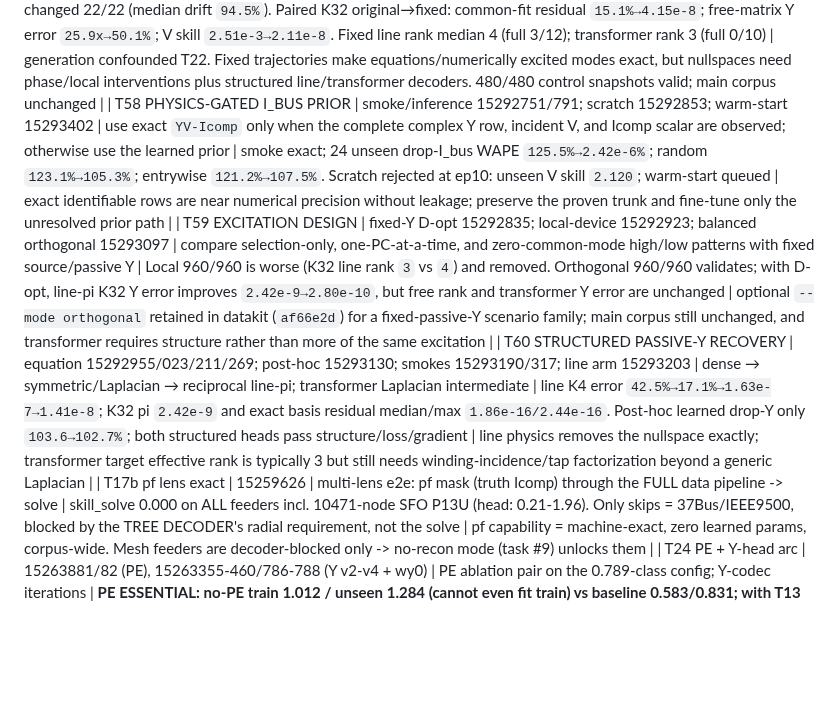
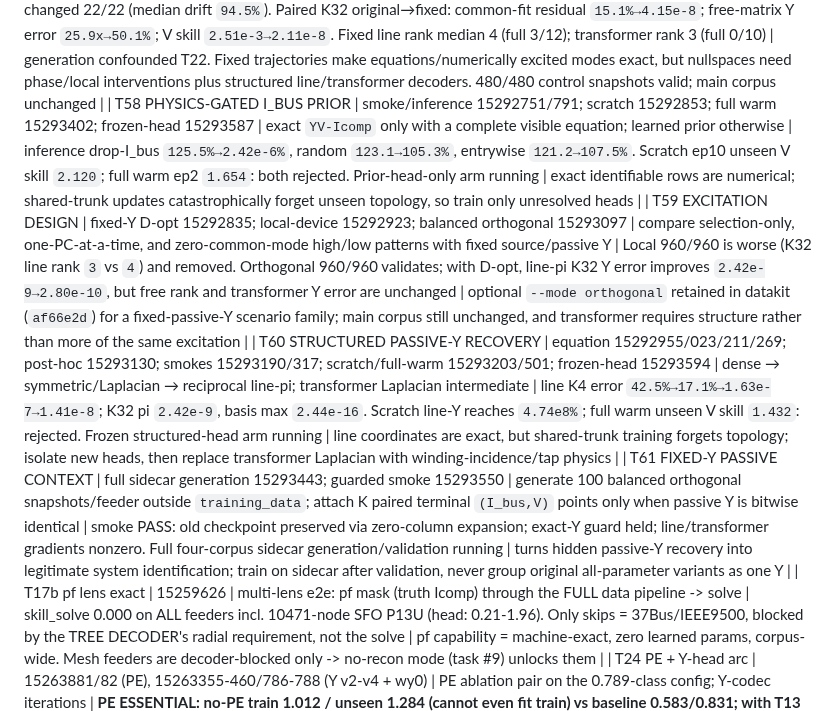
Before and after one commit to EbadmusNLR/Training_new, a Markdown page: training_experiments.md, the part around the change. Drawn GitHub-style; blank space fills up the shorter version.

Commit message:
record fixed-Y context and frozen-head gates

```diff
--- a/training_experiments.md
+++ b/training_experiments.md
@@ -91,9 +91,10 @@ real/imag entries; learned unseen accuracy is pending. Y remains excitation-limi
 | T55 EXPLICIT BUS-CURRENT PRIOR | gradients/smoke 15286948/15287015; equal/tenth/+law 15287079_0/15287119/118; corrected rescoring 15292435/484 | learn hidden I_bus separately from `YV-Icomp`; pin visible I_bus; keep Norton law as a separate loss | equal prior unseen WAPE: drop-I_bus `124.4%`, random `121.5%`; tenth `138.1/139.9%`; +law `128.3/130.5%` (zero baseline=`100%`) | contract is honest, but the raw prior is worse than zero and rejected as a universal replacement; retain it only where physics cannot identify I_bus |
 | T56 MASK-CONTEXT TOKEN | smoke 15287110→116; arm 15287120; corrected rescore 15292435 | leak-free graph token from missing fractions of `{V,I_bus,Icomp,Y}` into the same shared trunk | vs equal-prior control, unseen V WAPE improves on drop-V `8.308→8.023%`, random `8.415→8.273%`, entrywise `5.340→5.171%`; Y improves on drop-Y `114.1→103.6%`, random `101.5→92.7%`, entrywise `114.8→97.7%`; I_bus remains poor (`123–131%`) | keep mask context as a controlled shared-model improvement; pair it with exact physics gates and judge retraining unseen-only |
 | T57 T22 CONSTANT-Y AUDIT | original 15292310; fixed-passive-Y 15292346/496; exact 22-target paired control 15292535 | verify target/passive/all-component Y; SVD/effective rank + correct held-out replacement for K=1..32 | **T22 INVALIDATED:** original target Y changed 22/22 (median drift `94.5%`). Paired K32 original→fixed: common-fit residual `15.1%→4.15e-8`; free-matrix Y error `25.9x→50.1%`; V skill `2.51e-3→2.11e-8`. Fixed line rank median 4 (full 3/12); transformer rank 3 (full 0/10) | generation confounded T22. Fixed trajectories make equations/numerically excited modes exact, but nullspaces need phase/local interventions plus structured line/transformer decoders. 480/480 control snapshots valid; main corpus unchanged |
-| T58 PHYSICS-GATED I_BUS PRIOR | smoke/inference 15292751/791; scratch 15292853; warm-start 15293402 | use exact `YV-Icomp` only when the complete complex Y row, incident V, and Icomp scalar are observed; otherwise use the learned prior | smoke exact; 24 unseen drop-I_bus WAPE `125.5%→2.42e-6%`; random `123.1%→105.3%`; entrywise `121.2%→107.5%`. Scratch rejected at ep10: unseen V skill `2.120`; warm-start queued | exact identifiable rows are near numerical precision without leakage; preserve the proven trunk and fine-tune only the unresolved prior path |
+| T58 PHYSICS-GATED I_BUS PRIOR | smoke/inference 15292751/791; scratch 15292853; full warm 15293402; frozen-head 15293587 | exact `YV-Icomp` only with a complete visible equation; learned prior otherwise | inference drop-I_bus `125.5%→2.42e-6%`, random `123.1→105.3%`, entrywise `121.2→107.5%`. Scratch ep10 unseen V skill `2.120`; full warm ep2 `1.654`: both rejected. Prior-head-only arm running | exact identifiable rows are numerical; shared-trunk updates catastrophically forget unseen topology, so train only unresolved heads |
 | T59 EXCITATION DESIGN | fixed-Y D-opt 15292835; local-device 15292923; balanced orthogonal 15293097 | compare selection-only, one-PC-at-a-time, and zero-common-mode high/low patterns with fixed source/passive Y | Local 960/960 is worse (K32 line rank `3` vs `4`) and removed. Orthogonal 960/960 validates; with D-opt, line-pi K32 Y error improves `2.42e-9→2.80e-10`, but free rank and transformer Y error are unchanged | optional `--mode orthogonal` retained in datakit (`af66e2d`) for a fixed-passive-Y scenario family; main corpus still unchanged, and transformer requires structure rather than more of the same excitation |
-| T60 STRUCTURED PASSIVE-Y RECOVERY | equation 15292955/023/211/269; post-hoc 15293130; smokes 15293190/317; line arm 15293203 | dense → symmetric/Laplacian → reciprocal line-pi; transformer Laplacian intermediate | line K4 error `42.5%→17.1%→1.63e-7→1.41e-8`; K32 pi `2.42e-9` and exact basis residual median/max `1.86e-16/2.44e-16`. Post-hoc learned drop-Y only `103.6→102.7%`; both structured heads pass structure/loss/gradient | line physics removes the nullspace exactly; transformer target effective rank is typically 3 but still needs winding-incidence/tap factorization beyond a generic Laplacian |
+| T60 STRUCTURED PASSIVE-Y RECOVERY | equation 15292955/023/211/269; post-hoc 15293130; smokes 15293190/317; scratch/full-warm 15293203/501; frozen-head 15293594 | dense → symmetric/Laplacian → reciprocal line-pi; transformer Laplacian intermediate | line K4 error `42.5%→17.1%→1.63e-7→1.41e-8`; K32 pi `2.42e-9`, basis max `2.44e-16`. Scratch line-Y reaches `4.74e8%`; full warm unseen V skill `1.432`: rejected. Frozen structured-head arm running | line coordinates are exact, but shared-trunk training forgets topology; isolate new heads, then replace transformer Laplacian with winding-incidence/tap physics |
+| T61 FIXED-Y PASSIVE CONTEXT | full sidecar generation 15293443; guarded smoke 15293550 | generate 100 balanced orthogonal snapshots/feeder outside `training_data`; attach K paired terminal `(I_bus,V)` points only when passive Y is bitwise identical | smoke PASS: old checkpoint preserved via zero-column expansion; exact-Y guard held; line/transformer gradients nonzero. Full four-corpus sidecar generation/validation running | turns hidden passive-Y recovery into legitimate system identification; train on sidecar after validation, never group original all-parameter variants as one Y |
 | T17b pf lens exact | 15259626 | multi-lens e2e: pf mask (truth Icomp) through the FULL data pipeline -> solve | skill_solve 0.000 on ALL feeders incl. 10471-node SFO P13U (head: 0.21-1.96). Only skips = 37Bus/IEEE9500, blocked by the TREE DECODER's radial requirement, not the solve | pf capability = machine-exact, zero learned params, corpus-wide. Mesh feeders are decoder-blocked only -> no-recon mode (task #9) unlocks them |
 | T24 PE + Y-head arc | 15263881/82 (PE), 15263355-460/786-788 (Y v2-v4 + wy0) | PE ablation pair on the 0.789-class config; Y-codec iterations | **PE ESSENTIAL: no-PE train 1.012 / unseen 1.284 (cannot even fit train) vs baseline 0.583/0.831; with T13 pe150 (memorizes, 1.182) the dose-response is complete -- current PE = sweet spot.** rnd_basef 0.831 revalidates the fast path on the real objective. Y-head: v2 feat-space loss, v3 per-position scales, v4 spike-and-slab gate all FAIL (par y_wape 388k-3.2M%); **--w-y 0 recovers trunk to 0.888 -> Y gradients were poisoning the shared trunk -> y_head now DETACHED** | Y estimation remains unsolved as a learned head; next: micro-overfit store breakdown -> structured family-parameter codec. Trunk safe via detach either way |
 | T17 E2E SOLVE WINS | 15259503 | fix_lr2e4 ckpt, random mask, 15 unseen feeders: hidden-Icomp ESTIMATES + truth visible -> one fp64 Ybus solve, vs the same ckpt's V head | **skill_solve 0.000-0.043 vs skill_head 0.68-2.05 -- ~100x, on EVERY feeder**, even at 49-67% hidden Icomp (IEEE123 0.010 vs 0.675; 1638-node SFO P6U 0.008 vs 2.045; 5037-node P9U 0.004 vs 0.756) | **ARCHITECTURE DECIDED (measured): the GNN's V head is dead weight. Model = hidden-Icomp estimator; V = direct fp64 solve of Ybus (topology-agnostic: mesh or radial). pf lens exact by construction; random/se lens ~0.01 TODAY with an ic_head that was never the training focus. Next: solve-decoder eval path + pivot training weight to ic quality** |
```
